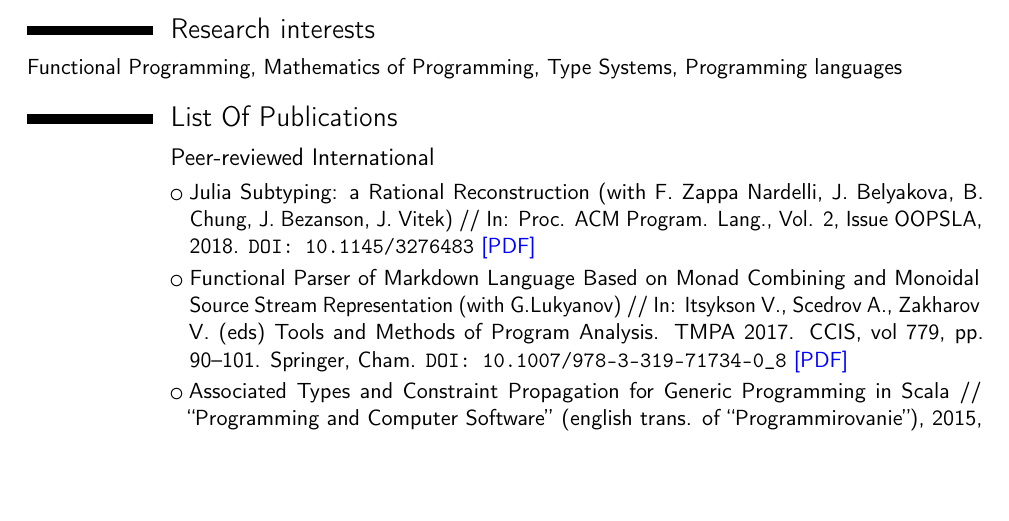
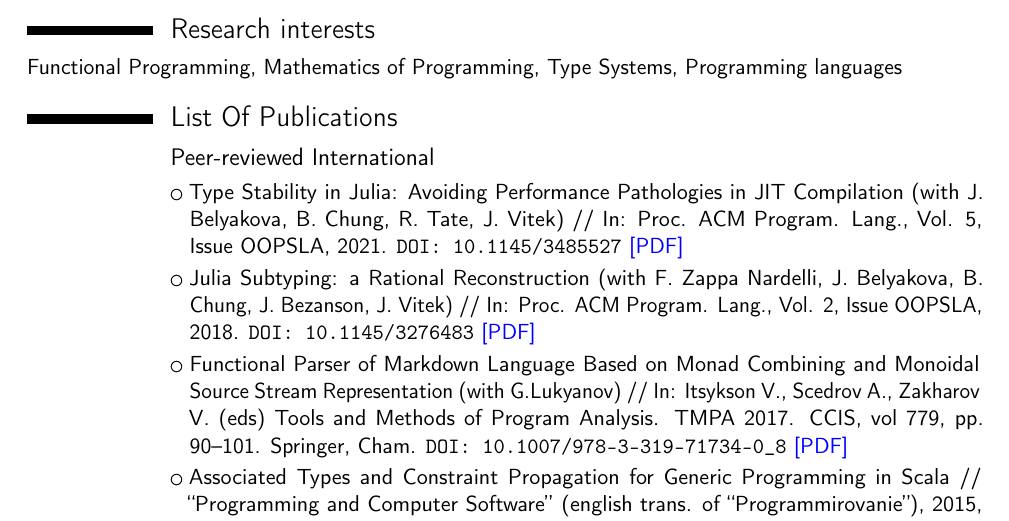
Before and after one commit to ulysses4ever/cv, a LaTeX CV (cv.tex): part of page 1 of 6, cut so that both start at the same text, the shorter picture padded with empty space. Compiled offline with pdfLaTeX.

Commit message:
add Type Stability paper

```diff
--- a/cv.tex
+++ b/cv.tex
@@ -133,6 +133,12 @@ Functional Programming, Mathematics of Programming, Type Systems, Programming la
 \section{List Of Publications}
 
 \subsection{Peer-reviewed International}
+
+  \cvlistitem{%
+  Type Stability in Julia: Avoiding Performance Pathologies in JIT Compilation (with J. Belyakova, B. Chung, R. Tate, J. Vitek) //
+  In: Proc. ACM Program. Lang., Vol. 5, Issue OOPSLA, 2021.
+  \texttt{DOI: 10.1145/3485527}
+  \myhref{http://staff.mmcs.sfedu.ru/~ulysses/Papers/2021-julia-type-stability.pdf}{[PDF]}}
 
   \cvlistitem{%
   Julia Subtyping: a Rational Reconstruction (with F. Zappa Nardelli, J. Belyakova, B. Chung, J. Bezanson, J. Vitek) //
```
Also changed, not shown: cv.pdf.
